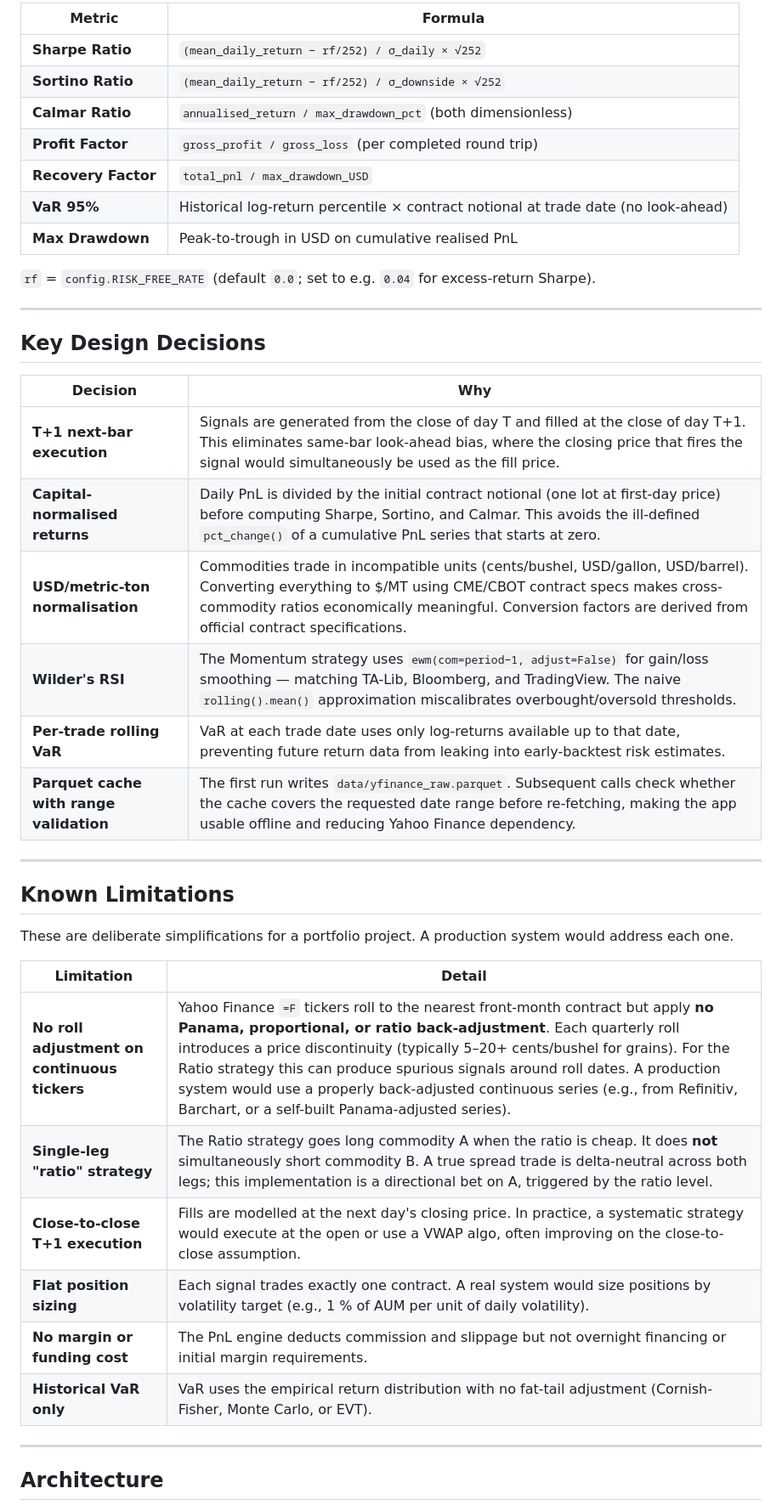
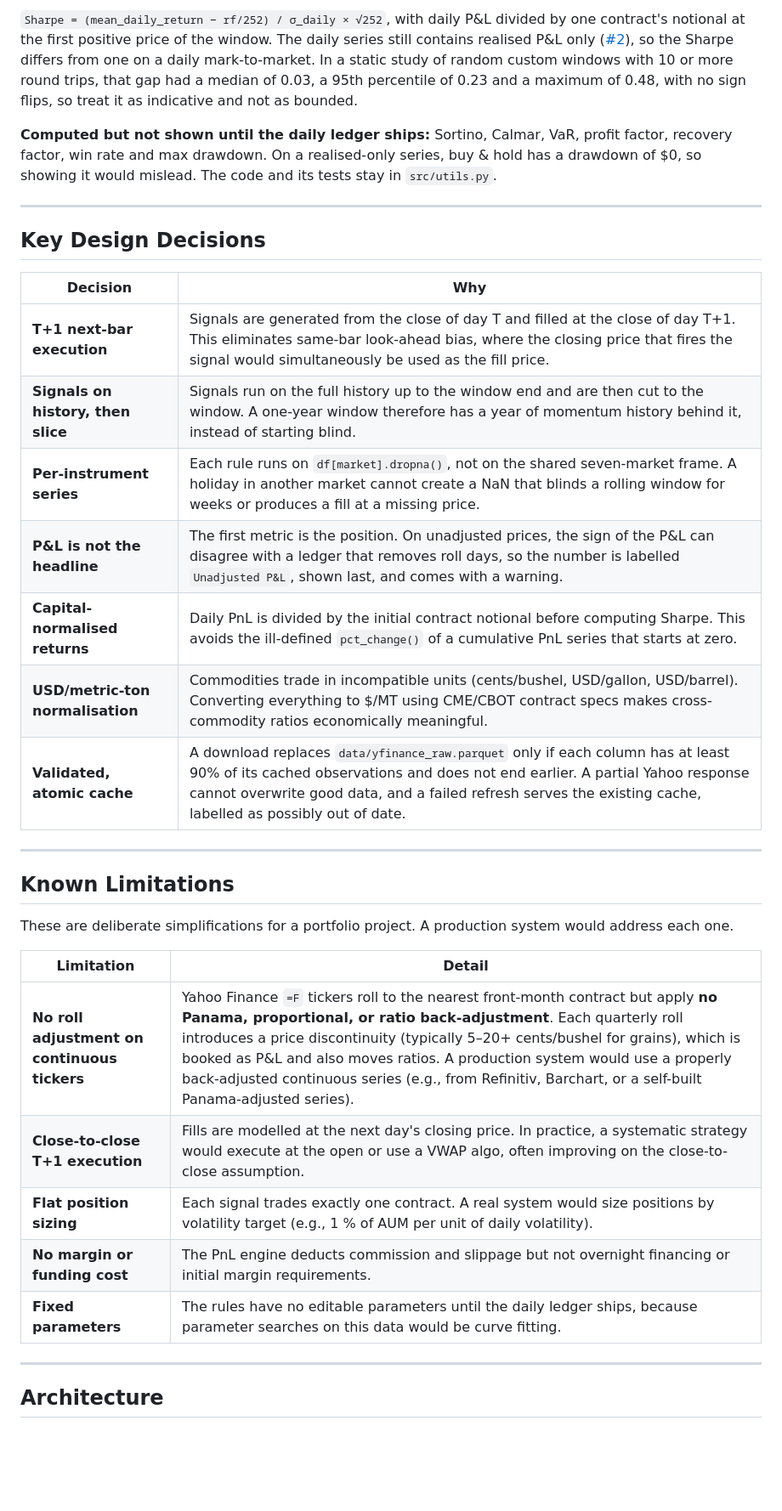
Before and after one commit to rossi-diego/commodity-backtester, a Markdown page: README.md, the part around one of its changes. Shown at 85% size. Drawn GitHub-style; blank space fills up the shorter version.

```diff
--- a/README.md
+++ b/README.md
@@ -104,15 +126,7 @@ Risk metrics are normalised by the initial contract notional (`daily_pnl / initi
 
-| Metric | Formula |
-|---|---|
-| **Sharpe Ratio** | `(mean_daily_return − rf/252) / σ_daily × √252` |
-| **Sortino Ratio** | `(mean_daily_return − rf/252) / σ_downside × √252` |
-| **Calmar Ratio** | `annualised_return / max_drawdown_pct` (both dimensionless) |
-| **Profit Factor** | `gross_profit / gross_loss` (per completed round trip) |
-| **Recovery Factor** | `total_pnl / max_drawdown_USD` |
-| **VaR 95%** | Historical log-return percentile × contract notional at trade date (no look-ahead) |
-| **Max Drawdown** | Peak-to-trough in USD on cumulative realised PnL |
+`Sharpe = (mean_daily_return − rf/252) / σ_daily × √252`, with daily P&L divided by one contract's notional at the first positive price of the window. The daily series still contains realised P&L only ([#2](https://github.com/rossi-diego/commodity-backtester/issues/2)), so the Sharpe differs from one on a daily mark-to-market. In a static study of random custom windows with 10 or more round trips, that gap had a median of 0.03, a 95th percentile of 0.23 and a maximum of 0.48, with no sign flips, so treat it as indicative and not as bounded.
 
-`rf` = `config.RISK_FREE_RATE` (default `0.0`; set to e.g. `0.04` for excess-return Sharpe).
+**Computed but not shown until the daily ledger ships:** Sortino, Calmar, VaR, profit factor, recovery factor, win rate and max drawdown. On a realised-only series, buy & hold has a drawdown of $0, so showing it would mislead. The code and its tests stay in `src/utils.py`.
 
 ---
 
@@ -121,11 +135,12 @@ Risk metrics are normalised by the initial contract notional (`daily_pnl / initi
 | Decision | Why |
 |---|---|
 | **T+1 next-bar execution** | Signals are generated from the close of day T and filled at the close of day T+1. This eliminates same-bar look-ahead bias, where the closing price that fires the signal would simultaneously be used as the fill price. |
-| **Capital-normalised returns** | Daily PnL is divided by the initial contract notional (one lot at first-day price) before computing Sharpe, Sortino, and Calmar. This avoids the ill-defined `pct_change()` of a cumulative PnL series that starts at zero. |
-| **USD/metric-ton normalisation** | Commodities trade in incompatible units (cents/bushel, USD/gallon, USD/barrel). Converting everything to $/MT using CME/CBOT contract specs makes cross-commodity ratios economically meaningful. Conversion factors are derived from official contract specifications. |
-| **Wilder's RSI** | The Momentum strategy uses `ewm(com=period−1, adjust=False)` for gain/loss smoothing — matching TA-Lib, Bloomberg, and TradingView. The naive `rolling().mean()` approximation miscalibrates overbought/oversold thresholds. |
-| **Per-trade rolling VaR** | VaR at each trade date uses only log-returns available up to that date, preventing future return data from leaking into early-backtest risk estimates. |
-| **Parquet cache with range validation** | The first run writes `data/yfinance_raw.parquet`. Subsequent calls check whether the cache covers the requested date range before re-fetching, making the app usable offline and reducing Yahoo Finance dependency. |
+| **Signals on history, then slice** | Signals run on the full history up to the window end and are then cut to the window. A one-year window therefore has a year of momentum history behind it, instead of starting blind. |
+| **Per-instrument series** | Each rule runs on `df[market].dropna()`, not on the shared seven-market frame. A holiday in another market cannot create a NaN that blinds a rolling window for weeks or produces a fill at a missing price. |
+| **P&L is not the headline** | The first metric is the position. On unadjusted prices, the sign of the P&L can disagree with a ledger that removes roll days, so the number is labelled `Unadjusted P&L`, shown last, and comes with a warning. |
+| **Capital-normalised returns** | Daily PnL is divided by the initial contract notional before computing Sharpe. This avoids the ill-defined `pct_change()` of a cumulative PnL series that starts at zero. |
+| **USD/metric-ton normalisation** | Commodities trade in incompatible units (cents/bushel, USD/gallon, USD/barrel). Converting everything to $/MT using CME/CBOT contract specs makes cross-commodity ratios economically meaningful. |
+| **Validated, atomic cache** | A download replaces `data/yfinance_raw.parquet` only if each column has at least 90% of its cached observations and does not end earlier. A partial Yahoo response cannot overwrite good data, and a failed refresh serves the existing cache, labelled as possibly out of date. |
 
 ---
 
@@ -135,12 +150,11 @@ These are deliberate simplifications for a portfolio project. A production syste
 
 | Limitation | Detail |
 |---|---|
-| **No roll adjustment on continuous tickers** | Yahoo Finance `=F` tickers roll to the nearest front-month contract but apply **no Panama, proportional, or ratio back-adjustment**. Each quarterly roll introduces a price discontinuity (typically 5–20+ cents/bushel for grains). For the Ratio strategy this can produce spurious signals around roll dates. A production system would use a properly back-adjusted continuous series (e.g., from Refinitiv, Barchart, or a self-built Panama-adjusted series). |
-| **Single-leg "ratio" strategy** | The Ratio strategy goes long commodity A when the ratio is cheap. It does **not** simultaneously short commodity B. A true spread trade is delta-neutral across both legs; this implementation is a directional bet on A, triggered by the ratio level. |
+| **No roll adjustment on continuous tickers** | Yahoo Finance `=F` tickers roll to the nearest front-month contract but apply **no Panama, proportional, or ratio back-adjustment**. Each quarterly roll introduces a price discontinuity (typically 5–20+ cents/bushel for grains), which is booked as P&L and also moves ratios. A production system would use a properly back-adjusted continuous series (e.g., from Refinitiv, Barchart, or a self-built Panama-adjusted series). |
 | **Close-to-close T+1 execution** | Fills are modelled at the next day's closing price. In practice, a systematic strategy would execute at the open or use a VWAP algo, often improving on the close-to-close assumption. |
 | **Flat position sizing** | Each signal trades exactly one contract. A real system would size positions by volatility target (e.g., 1 % of AUM per unit of daily volatility). |
 | **No margin or funding cost** | The PnL engine deducts commission and slippage but not overnight financing or initial margin requirements. |
-| **Historical VaR only** | VaR uses the empirical return distribution with no fat-tail adjustment (Cornish-Fisher, Monte Carlo, or EVT). |
+| **Fixed parameters** | The rules have no editable parameters until the daily ledger ships, because parameter searches on this data would be curve fitting. |
 
 ---
 
```
Also changed, not shown: other parts of README.md (+79 -46 lines), docs/screenshot.png (added), 3 other files.
